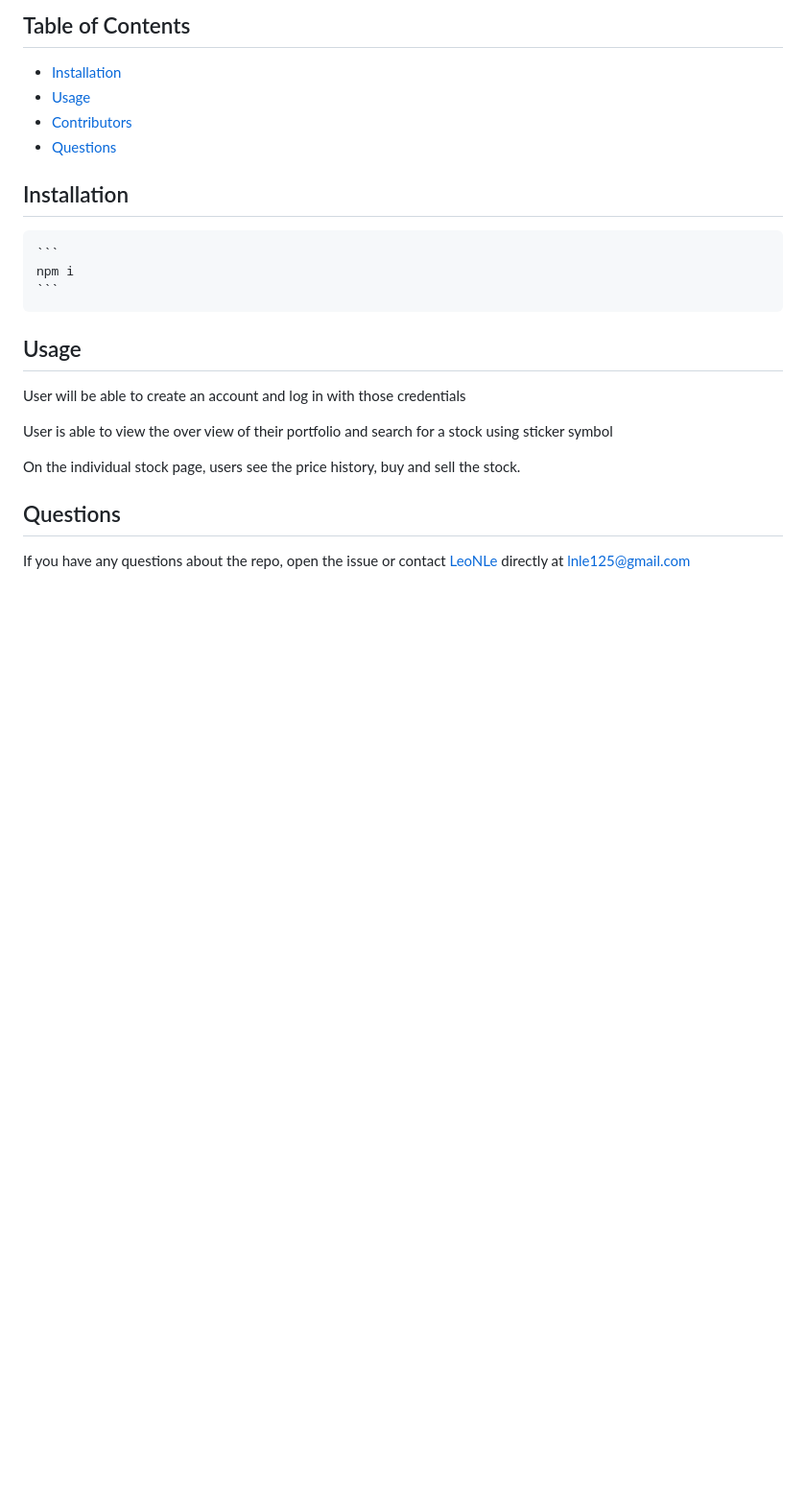
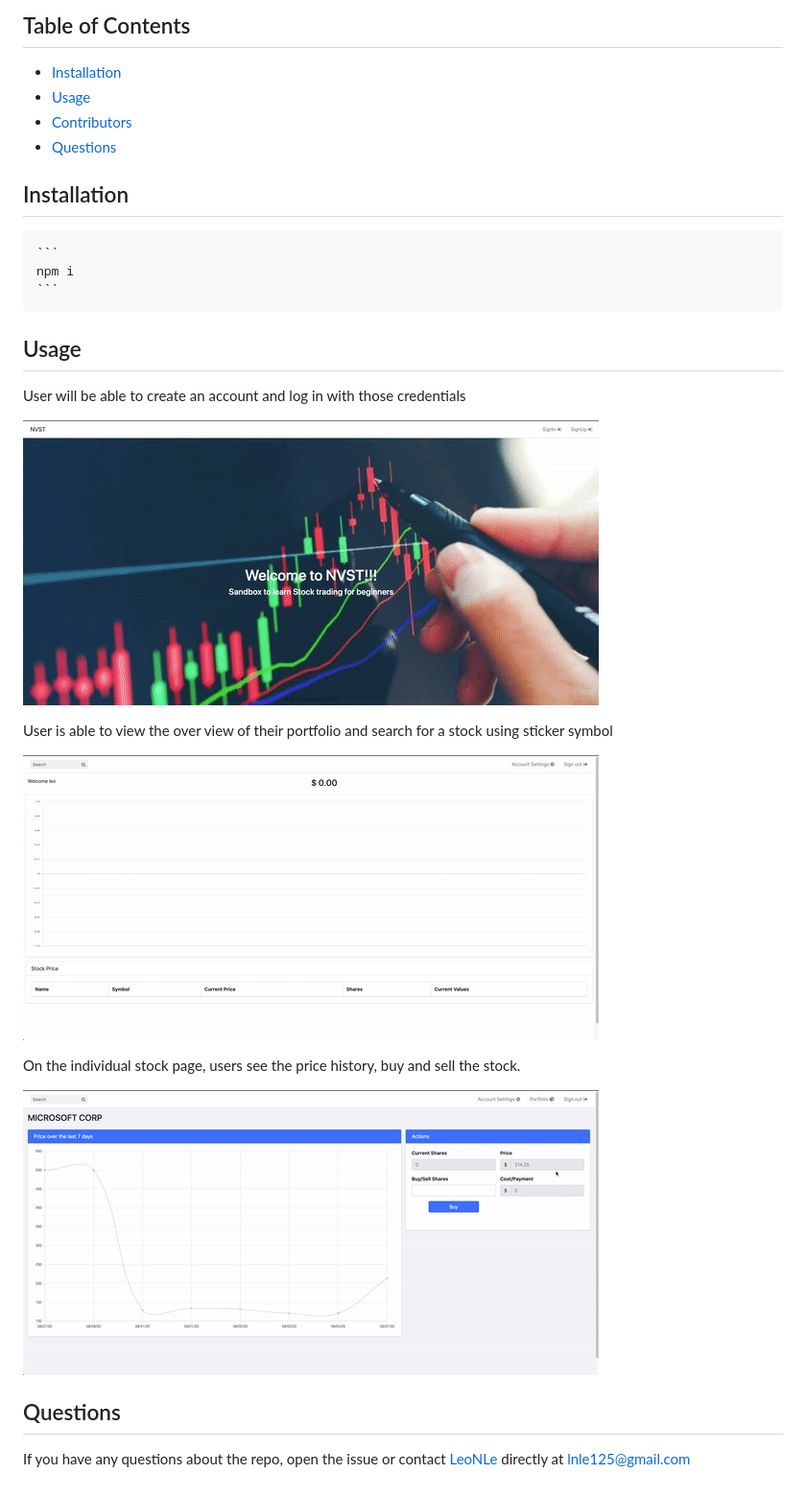
Before and after one commit to leoNLe/nvst, a Markdown page: README.md, the part around the change. Shown: that part at 96% size. Rendered like a GitHub page; pictures changed too: nvst-search.gif (added), nvst-signup.gif (added), nvst-transaction.gif (added); blank space fills up the shorter version.

```diff
--- a/README.md
+++ b/README.md
@@ -18,9 +18,15 @@ Mock investing application created using Node, Express, MySQL, and Handlebars.
 ## Usage
 User will be able to create an account and log in with those credentials
 
+![](./nvst-signup.gif)
+
 User is able to view the over view of their portfolio and search for a stock using sticker symbol
+
+![](./nvst-search.gif)
 
 On the individual stock page, users see the price history, buy and sell the stock.
 
+![](./nvst-transaction.gif)
+
 ## Questions
 If you have any questions about the repo, open the issue or contact [LeoNLe](https://github.com/leoNle) directly at lnle125@gmail.com
```
